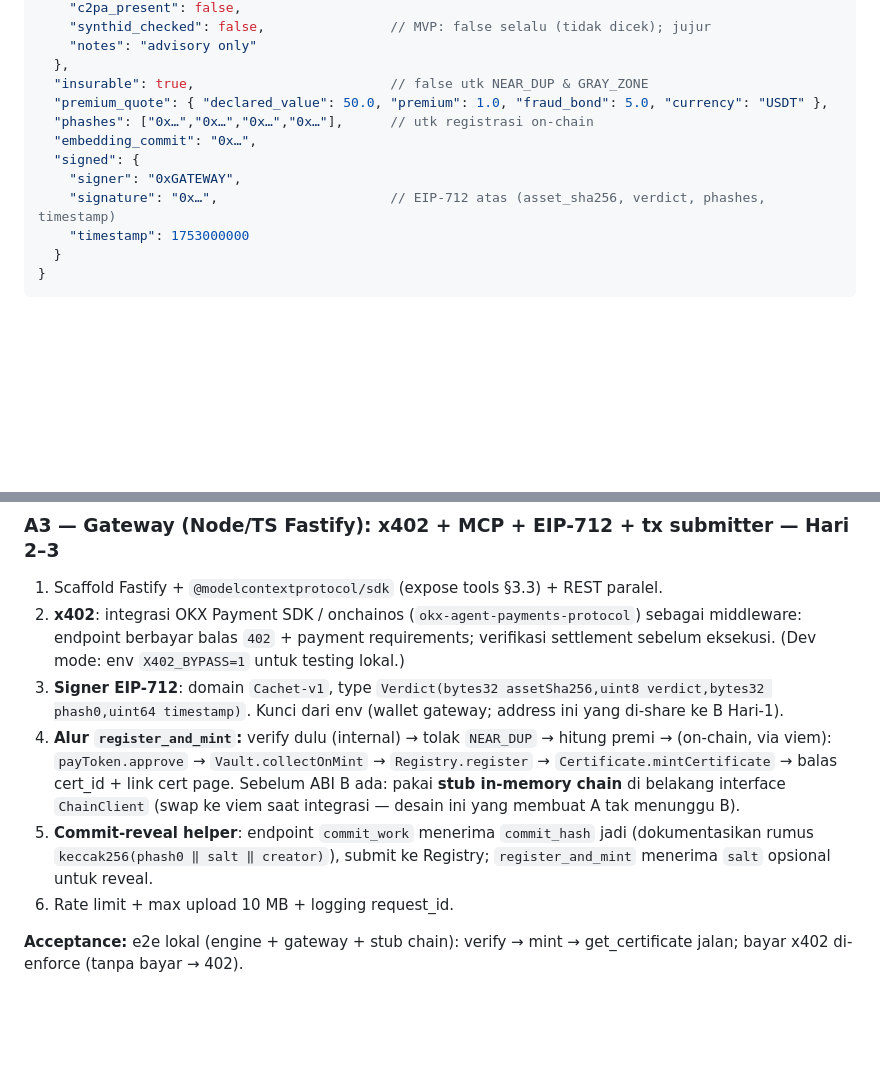
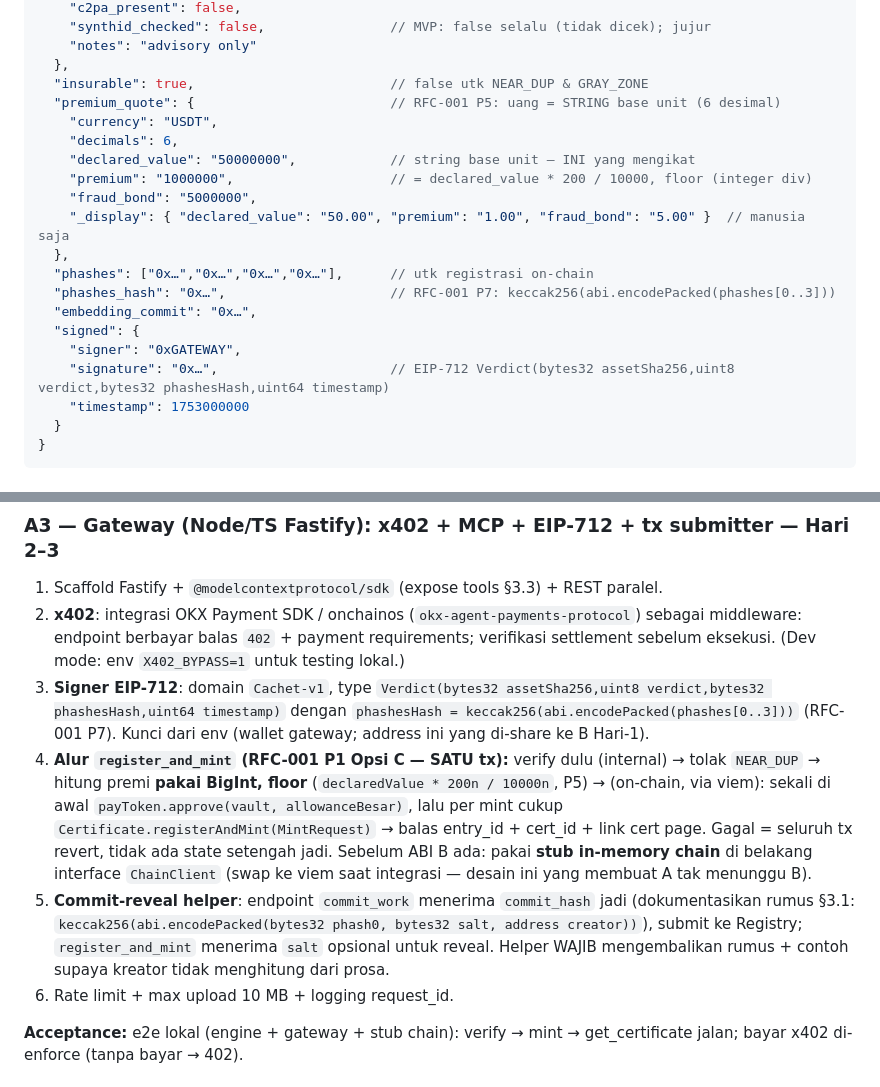
Before and after one commit to wngstnr-code/cachet, a Markdown page: docs/technical_implementation_plan.md, 2 parts joined by grey strips. Rendered like a GitHub page; blank space fills up the shorter version.

```diff
--- a/docs/technical_implementation_plan.md
+++ b/docs/technical_implementation_plan.md
@@ -258,12 +315,20 @@ interface IChallengeManager {
     "notes": "advisory only"
   },
   "insurable": true,                         // false utk NEAR_DUP & GRAY_ZONE
-  "premium_quote": { "declared_value": 50.0, "premium": 1.0, "fraud_bond": 5.0, "currency": "USDT" },
+  "premium_quote": {                         // RFC-001 P5: uang = STRING base unit (6 desimal)
+    "currency": "USDT",
+    "decimals": 6,
+    "declared_value": "50000000",            // string base unit — INI yang mengikat
+    "premium": "1000000",                    // = declared_value * 200 / 10000, floor (integer div)
+    "fraud_bond": "5000000",
+    "_display": { "declared_value": "50.00", "premium": "1.00", "fraud_bond": "5.00" }  // manusia saja
+  },
   "phashes": ["0x…","0x…","0x…","0x…"],      // utk registrasi on-chain
+  "phashes_hash": "0x…",                     // RFC-001 P7: keccak256(abi.encodePacked(phashes[0..3]))
   "embedding_commit": "0x…",
   "signed": {
     "signer": "0xGATEWAY",
-    "signature": "0x…",                      // EIP-712 atas (asset_sha256, verdict, phashes, timestamp)
+    "signature": "0x…",                      // EIP-712 Verdict(bytes32 assetSha256,uint8 verdict,bytes32 phashesHash,uint64 timestamp)
     "timestamp": 1753000000
   }
 }
@@ -326,9 +391,9 @@ Langkah:
 
 1. Scaffold Fastify + `@modelcontextprotocol/sdk` (expose tools §3.3) + REST paralel.
 2. **x402**: integrasi OKX Payment SDK / onchainos (`okx-agent-payments-protocol`) sebagai middleware: endpoint berbayar balas `402` + payment requirements; verifikasi settlement sebelum eksekusi. (Dev mode: env `X402_BYPASS=1` untuk testing lokal.)
-3. **Signer EIP-712**: domain `Cachet-v1`, type `Verdict(bytes32 assetSha256,uint8 verdict,bytes32 phash0,uint64 timestamp)`. Kunci dari env (wallet gateway; address ini yang di-share ke B Hari-1).
-4. **Alur `register_and_mint`:** verify dulu (internal) → tolak `NEAR_DUP` → hitung premi → (on-chain, via viem): `payToken.approve` → `Vault.collectOnMint` → `Registry.register` → `Certificate.mintCertificate` → balas cert_id + link cert page. Sebelum ABI B ada: pakai **stub in-memory chain** di belakang interface `ChainClient` (swap ke viem saat integrasi — desain ini yang membuat A tak menunggu B).
-5. **Commit-reveal helper**: endpoint `commit_work` menerima `commit_hash` jadi (dokumentasikan rumus `keccak256(phash0 ‖ salt ‖ creator)`), submit ke Registry; `register_and_mint` menerima `salt` opsional untuk reveal.
+3. **Signer EIP-712**: domain `Cachet-v1`, type `Verdict(bytes32 assetSha256,uint8 verdict,bytes32 phashesHash,uint64 timestamp)` dengan `phashesHash = keccak256(abi.encodePacked(phashes[0..3]))` (RFC-001 P7). Kunci dari env (wallet gateway; address ini yang di-share ke B Hari-1).
+4. **Alur `register_and_mint` (RFC-001 P1 Opsi C — SATU tx):** verify dulu (internal) → tolak `NEAR_DUP` → hitung premi **pakai BigInt, floor** (`declaredValue * 200n / 10000n`, P5) → (on-chain, via viem): sekali di awal `payToken.approve(vault, allowanceBesar)`, lalu per mint cukup `Certificate.registerAndMint(MintRequest)` → balas entry_id + cert_id + link cert page. Gagal = seluruh tx revert, tidak ada state setengah jadi. Sebelum ABI B ada: pakai **stub in-memory chain** di belakang interface `ChainClient` (swap ke viem saat integrasi — desain ini yang membuat A tak menunggu B).
+5. **Commit-reveal helper**: endpoint `commit_work` menerima `commit_hash` jadi (dokumentasikan rumus §3.1: `keccak256(abi.encodePacked(bytes32 phash0, bytes32 salt, address creator))`), submit ke Registry; `register_and_mint` menerima `salt` opsional untuk reveal. Helper WAJIB mengembalikan rumus + contoh supaya kreator tidak menghitung dari prosa.
 6. Rate limit + max upload 10 MB + logging request_id.
 
 **Acceptance:** e2e lokal (engine + gateway + stub chain): verify → mint → get_certificate jalan; bayar x402 di-enforce (tanpa bayar → 402).
```
Also changed, not shown: other parts of docs/technical_implementation_plan.md (+65 -8 lines), docs/rfc-001-interface-freeze-fixes.md (+11 -9 lines).
